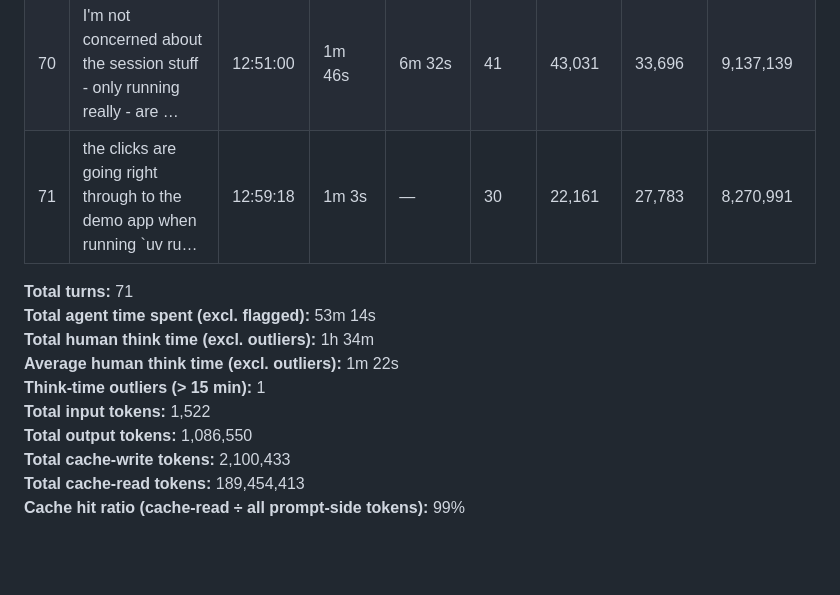
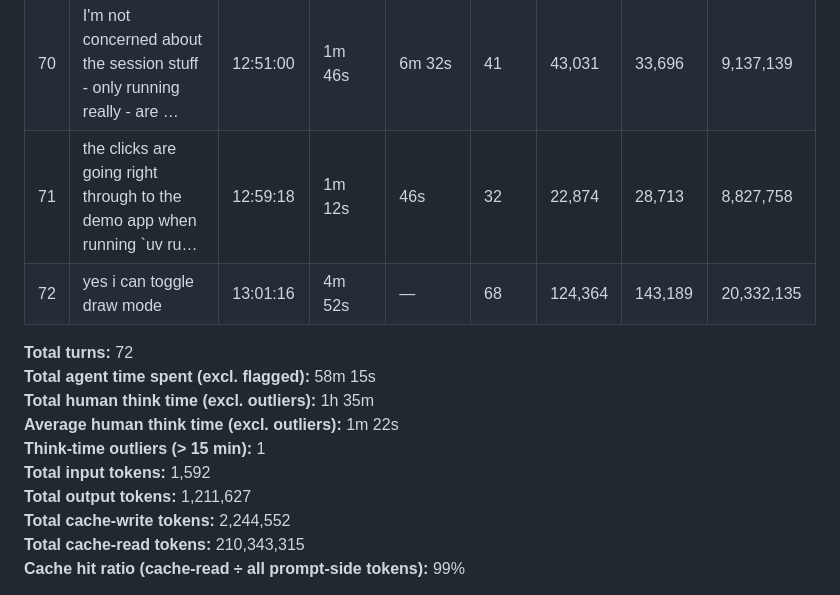
Before and after one commit to vibecoder-1z3r0/Madden-Mode, a Markdown page: SESSION_LOG.md, the part around the change. Drawn GitHub-style; blank space fills up the shorter version.

```diff
--- a/SESSION_LOG.md
+++ b/SESSION_LOG.md
@@ -74,17 +74,18 @@ Source: `/root/.claude/projects/-home-user/83b6fe43-fdef-5d48-9254-009a9ebfb942.
 | 68 | are the system dependencies setup for fedora ? | 12:48:06 | 16s | 36s | 10 | 2,429 | 1,435 | 1,578,872 |
 | 69 | fedora is my wsl machine I'm testing from or should I really test this… | 12:48:59 | 28s | 1m 33s | 10 | 5,670 | 2,186 | 2,113,796 |
 | 70 | I'm not concerned about the session stuff - only running really - are … | 12:51:00 | 1m 46s | 6m 32s | 41 | 43,031 | 33,696 | 9,137,139 |
-| 71 | the clicks are going right through to the demo app when running `uv ru… | 12:59:18 | 1m 3s | — | 30 | 22,161 | 27,783 | 8,270,991 |
+| 71 | the clicks are going right through to the demo app when running `uv ru… | 12:59:18 | 1m 12s | 46s | 32 | 22,874 | 28,713 | 8,827,758 |
+| 72 | yes i can toggle draw mode | 13:01:16 | 4m 52s | — | 68 | 124,364 | 143,189 | 20,332,135 |
 
-**Total turns:** 71
-**Total agent time spent (excl. flagged):** 53m 14s
-**Total human think time (excl. outliers):** 1h 34m
+**Total turns:** 72
+**Total agent time spent (excl. flagged):** 58m 15s
+**Total human think time (excl. outliers):** 1h 35m
 **Average human think time (excl. outliers):** 1m 22s
 **Think-time outliers (> 15 min):** 1
-**Total input tokens:** 1,522
-**Total output tokens:** 1,086,550
-**Total cache-write tokens:** 2,100,433
-**Total cache-read tokens:** 189,454,413
+**Total input tokens:** 1,592
+**Total output tokens:** 1,211,627
+**Total cache-write tokens:** 2,244,552
+**Total cache-read tokens:** 210,343,315
 **Cache hit ratio (cache-read ÷ all prompt-side tokens):** 99%
 
 ⏳ Turn(s) 65 had a 'human think time' over 15 min (total 33h 35m) — likely a break, a resumed session, or time reading a long response rather than active back-and-forth. Excluded from BOTH the total and the average above (still shown per-row).
```
Also changed, not shown: README.md (+12 -1 lines), docs/screenshots/icon.png (added), docs/screenshots/overlay.png, 1 other file.
